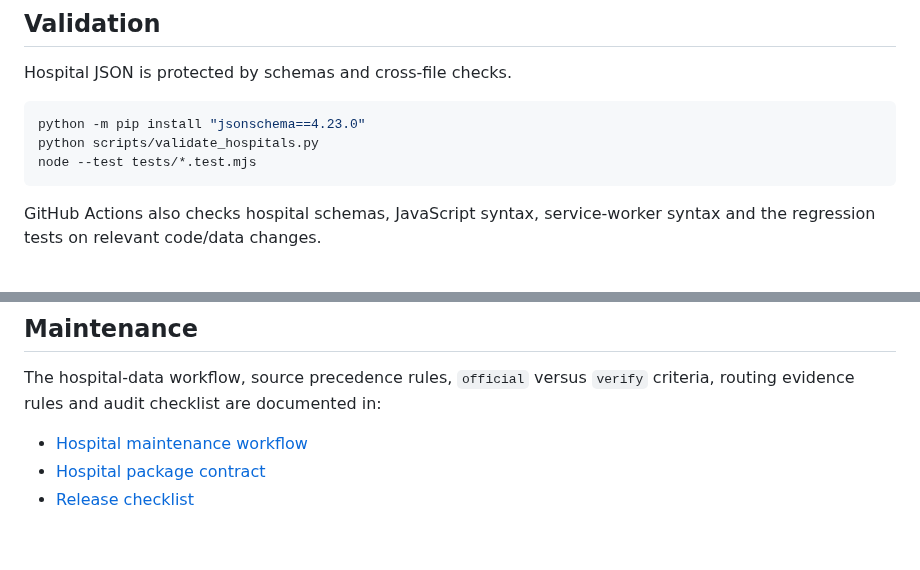
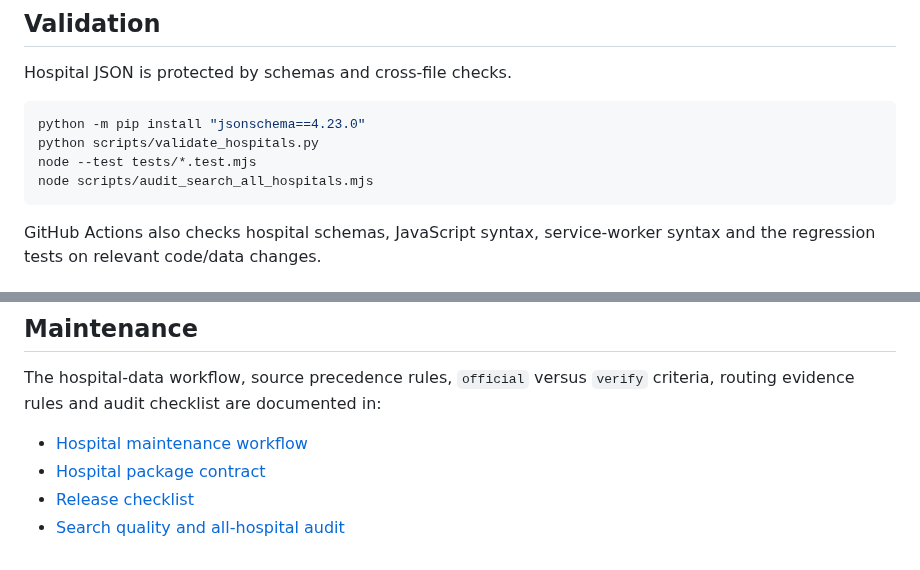
Before and after one commit to ollie61/waywey, a Markdown page: README.md, 2 parts joined by grey strips. Drawn GitHub-style.

Commit message:
Document exhaustive all-hospital search audit

````diff
--- a/README.md
+++ b/README.md
@@ -113,6 +113,7 @@ Hospital JSON is protected by schemas and cross-file checks.
 python -m pip install "jsonschema==4.23.0"
 python scripts/validate_hospitals.py
 node --test tests/*.test.mjs
+node scripts/audit_search_all_hospitals.mjs
 ```
 
 GitHub Actions also checks hospital schemas, JavaScript syntax, service-worker syntax and the regression tests on relevant code/data changes.
@@ -142,3 +143,4 @@ The hospital-data workflow, source precedence rules, `official` versus `verify`
 - [Hospital maintenance workflow](docs/HOSPITAL-MAINTENANCE.md)
 - [Hospital package contract](hospitals/README.md)
 - [Release checklist](docs/RELEASE-CHECKLIST.md)
+- [Search quality and all-hospital audit](docs/SEARCH-QUALITY.md)
````
